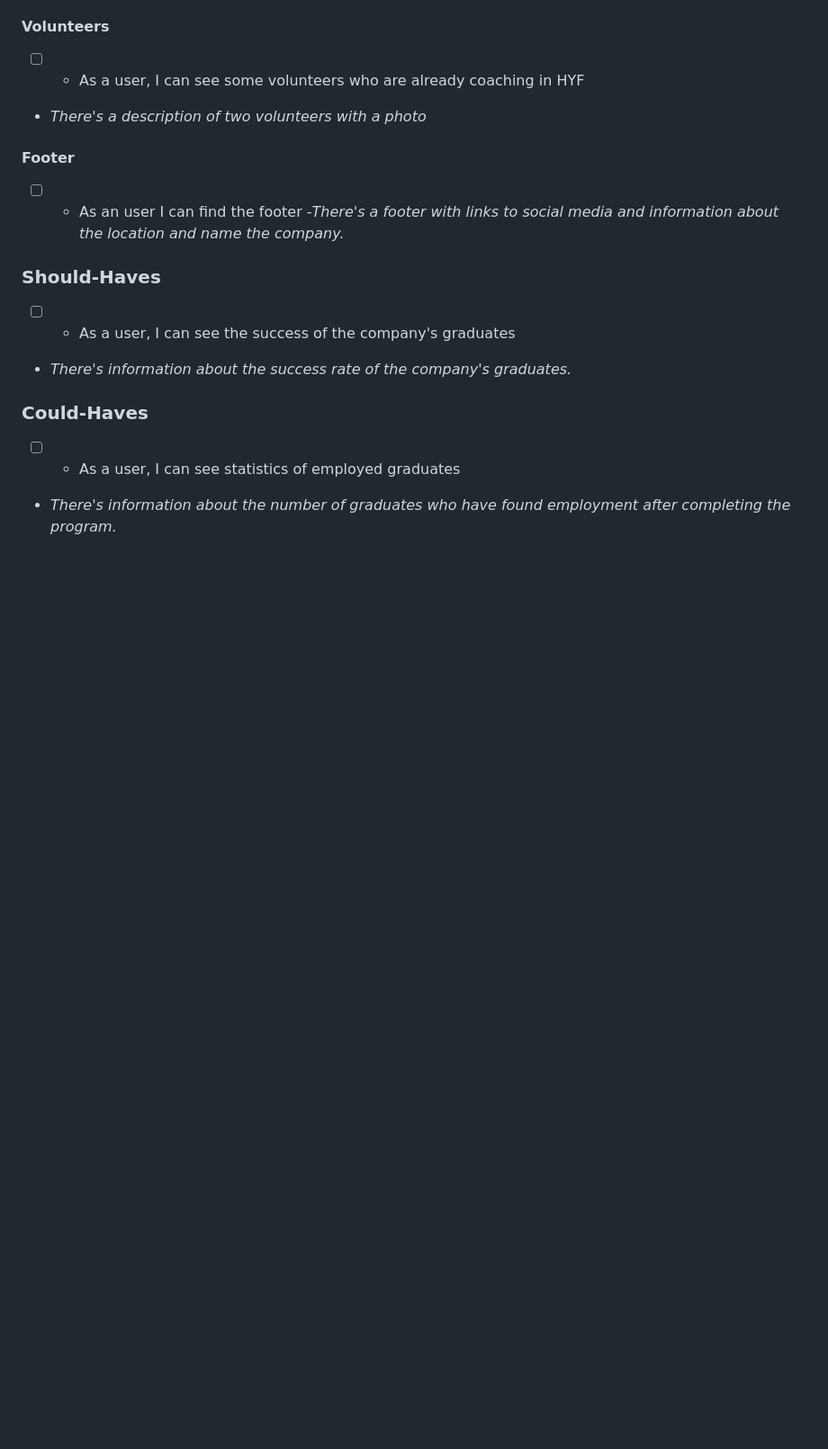
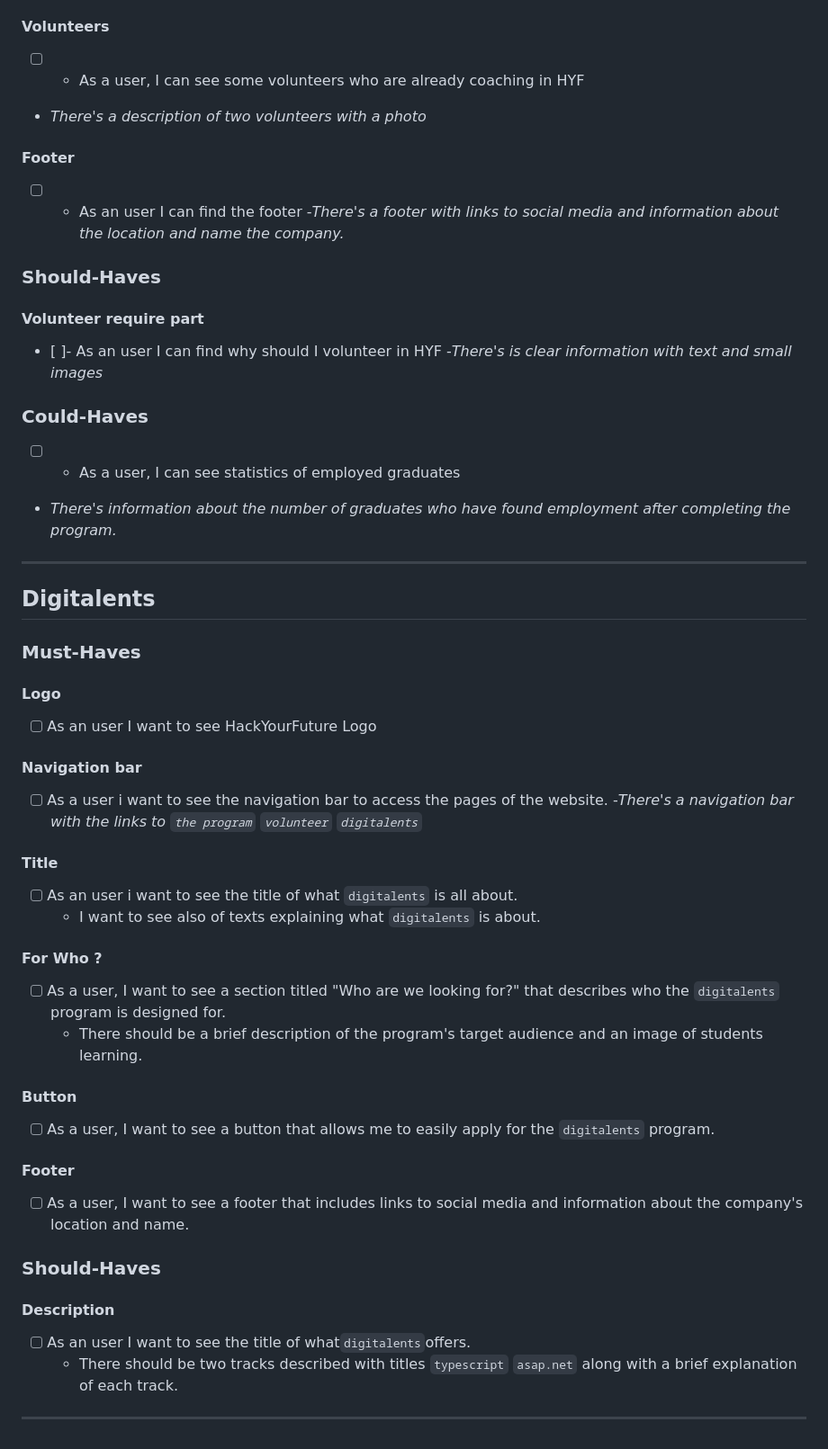
Before and after one commit to BF-FrontEnd-class/agile-development-group2-hyf-rebuild, a Markdown page: planning/backlog.md, the part around one of its changes. Shown at 90% size. Drawn GitHub-style; blank space fills up the shorter version.

Commit message:
add backlog for digitalents page

```diff
--- a/planning/backlog.md
+++ b/planning/backlog.md
@@ -121,11 +195,61 @@
 
 ### Should-Haves
 
-- [ ] - As a user, I can see the success of the company's graduates
-- _There's information about the success rate of the company's graduates._
+#### Volunteer require part
+
+- [ ]- As an user I can find why should I volunteer in HYF -_There's is clear
+  information with text and small images_
 
 ### Could-Haves
 
 - [ ] - As a user, I can see statistics of employed graduates
 - _There's information about the number of graduates who have found employment
   after completing the program._
+
+---
+
+## Digitalents
+
+### Must-Haves
+
+#### Logo
+
+- [ ] As an user I want to see HackYourFuture Logo
+
+#### Navigation bar
+
+- [ ] As a user i want to see the navigation bar to access the pages of the
+      website. -_There's a navigation bar with the links to `the program`
+      `volunteer` `digitalents`_
+
+#### Title
+
+- [ ] As an user i want to see the title of what `digitalents` is all about.
+  - I want to see also of texts explaining what `digitalents` is about.
+
+#### For Who ?
+
+- [ ] As a user, I want to see a section titled "Who are we looking for?" that
+      describes who the `digitalents` program is designed for.
+  - There should be a brief description of the program's target audience and an
+    image of students learning.
+
+#### Button
+
+- [ ] As a user, I want to see a button that allows me to easily apply for the
+      `digitalents` program.
+
+#### Footer
+
+- [ ] As a user, I want to see a footer that includes links to social media and
+      information about the company's location and name.
+
+### Should-Haves
+
+#### Description
+
+- [ ] As an user I want to see the title of what`digitalents`offers.
+  - There should be two tracks described with titles `typescript` `asap.net`
+    along with a brief explanation of each track.
+
+---
```
Also changed, not shown: other parts of planning/backlog.md (+96 -22 lines).
